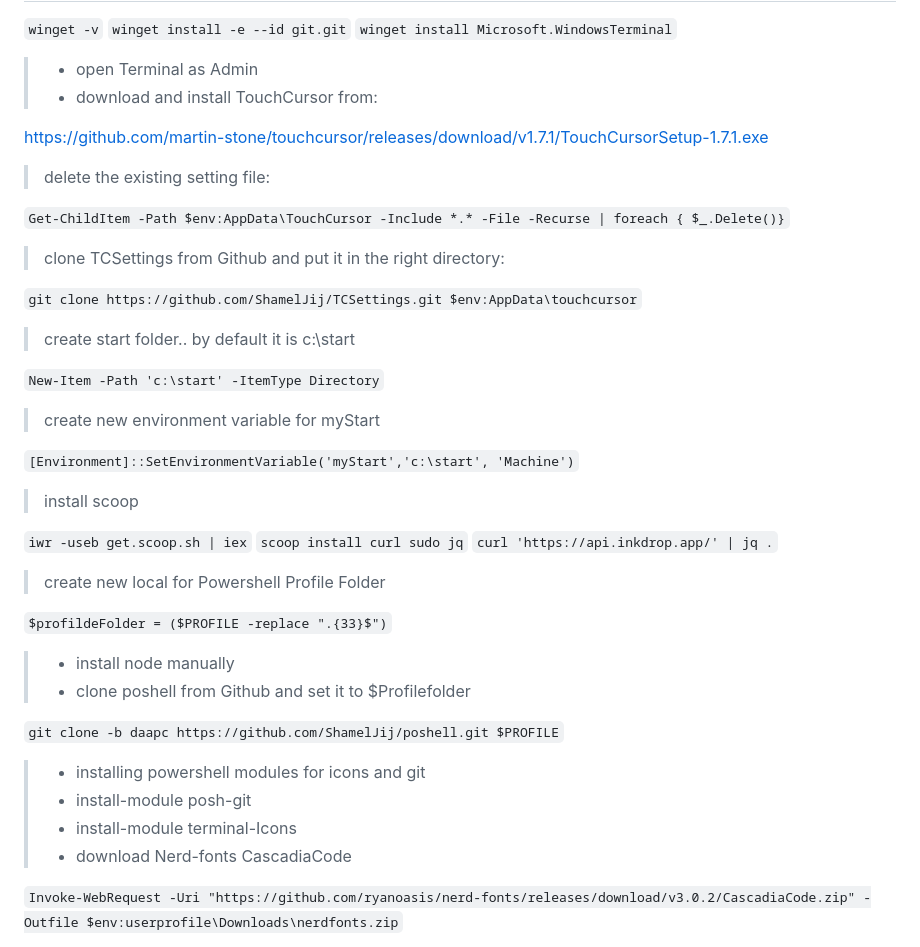
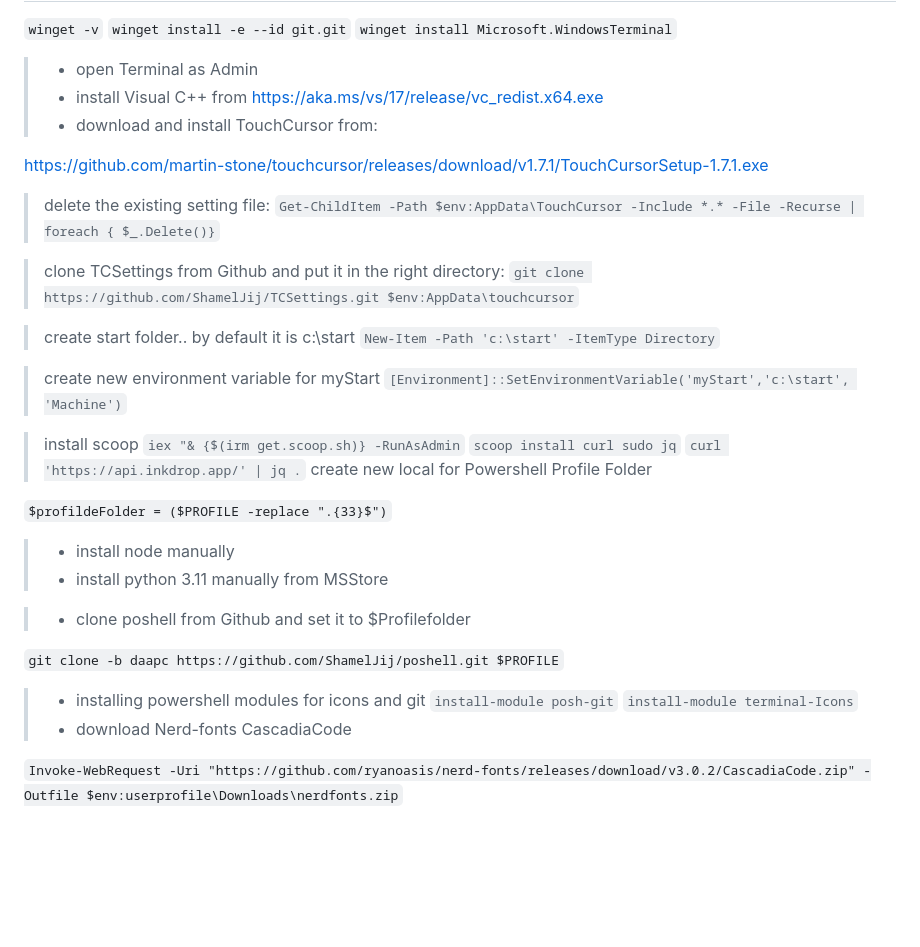
Before and after one commit to ShamelJij/windowsSetup, a Markdown page: windowsSetup.md, the part around the change. Rendered like a GitHub page; blank space fills up the shorter version.

Commit message:
fixed visual c++ problem

```diff
--- a/windowsSetup.md
+++ b/windowsSetup.md
@@ -6,38 +6,41 @@
 `winget install -e --id git.git`
 `winget install Microsoft.WindowsTerminal`
 > - open Terminal as Admin
+> - install Visual C++ from https://aka.ms/vs/17/release/vc_redist.x64.exe
 > - download and install TouchCursor from:
 
 https://github.com/martin-stone/touchcursor/releases/download/v1.7.1/TouchCursorSetup-1.7.1.exe
 
 > delete the existing setting file:
-
 `Get-ChildItem -Path $env:AppData\TouchCursor -Include *.* -File -Recurse | foreach { $_.Delete()}`
 
 > clone TCSettings from Github and put it in the right directory:
+`git clone https://github.com/ShamelJij/TCSettings.git $env:AppData\touchcursor`
 
-`git clone https://github.com/ShamelJij/TCSettings.git $env:AppData\touchcursor`
 > create start folder.. by default it is c:\start
+`New-Item -Path 'c:\start' -ItemType Directory`
 
-`New-Item -Path 'c:\start' -ItemType Directory`
 > create new environment variable for myStart
+`[Environment]::SetEnvironmentVariable('myStart','c:\start', 'Machine')`
 
-`[Environment]::SetEnvironmentVariable('myStart','c:\start', 'Machine')`
 > install scoop
-
-`iwr -useb get.scoop.sh | iex`
+`iex "& {$(irm get.scoop.sh)} -RunAsAdmin`
 `scoop install curl sudo jq`
 `curl 'https://api.inkdrop.app/' | jq .`
 > create new local for Powershell Profile Folder
 
 `$profildeFolder = ($PROFILE -replace ".{33}$")`
+
 > - install node manually
+> - install python 3.11 manually from MSStore
+
 >  - clone poshell from Github and set it to $Profilefolder
 
 `git clone -b daapc https://github.com/ShamelJij/poshell.git $PROFILE`
+
 > - installing powershell modules for icons and git
-> - install-module posh-git
-> - install-module terminal-Icons
+`install-module posh-git`
+`install-module terminal-Icons`
 > - download Nerd-fonts CascadiaCode
 
 `Invoke-WebRequest -Uri "https://github.com/ryanoasis/nerd-fonts/releases/download/v3.0.2/CascadiaCode.zip" -Outfile $env:userprofile\Downloads\nerdfonts.zip`
```
